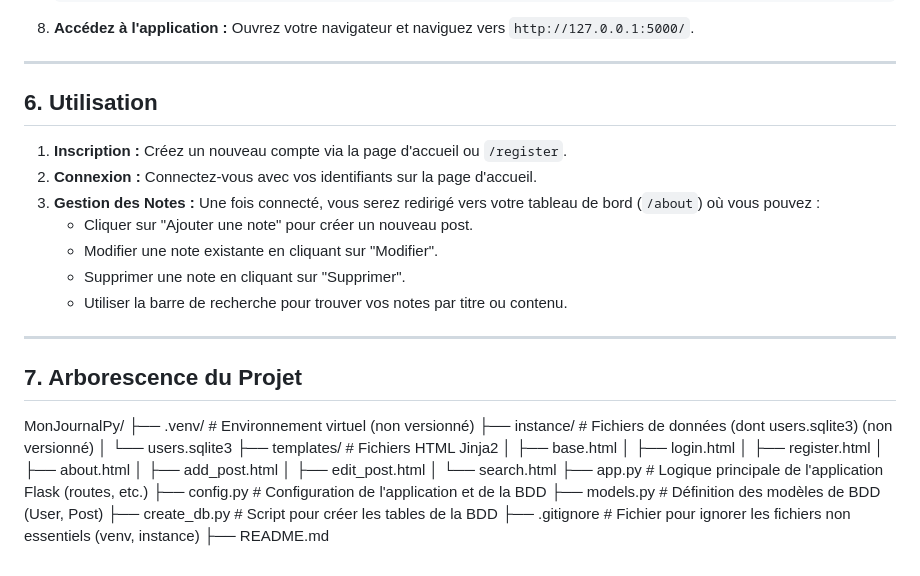
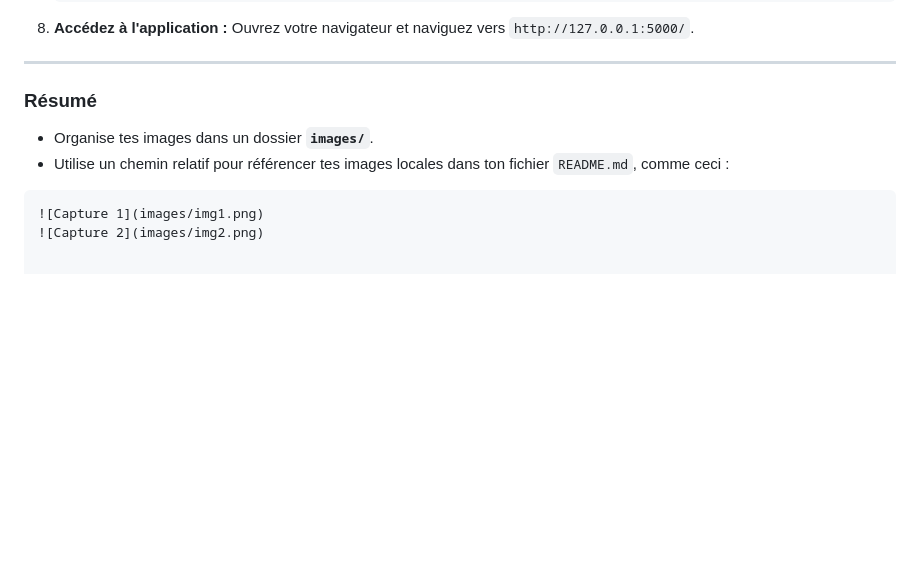
Before and after one commit to Alex171-studo/MonJournalPy, a Markdown page: README.md, the part around the change printed below. GitHub-like rendering; blank space fills up the shorter version.

Commit message:
Lancement du projet MonJournalPy

````diff
--- a/README.md
+++ b/README.md
@@ -152,35 +157,11 @@ Suivez ces étapes pour configurer et exécuter MonJournalPy localement.
 
 ---
 
-## 6. Utilisation
+### Résumé
 
-1.  **Inscription :** Créez un nouveau compte via la page d'accueil ou `/register`.
-2.  **Connexion :** Connectez-vous avec vos identifiants sur la page d'accueil.
-3.  **Gestion des Notes :** Une fois connecté, vous serez redirigé vers votre tableau de bord (`/about`) où vous pouvez :
-    * Cliquer sur "Ajouter une note" pour créer un nouveau post.
-    * Modifier une note existante en cliquant sur "Modifier".
-    * Supprimer une note en cliquant sur "Supprimer".
-    * Utiliser la barre de recherche pour trouver vos notes par titre ou contenu.
+- Organise tes images dans un dossier **`images/`**.
+- Utilise un chemin relatif pour référencer tes images locales dans ton fichier `README.md`, comme ceci :
 
----
-
-## 7. Arborescence du Projet
-
-MonJournalPy/
-├── .venv/                  # Environnement virtuel (non versionné)
-├── instance/               # Fichiers de données (dont users.sqlite3) (non versionné)
-│   └── users.sqlite3
-├── templates/              # Fichiers HTML Jinja2
-│   ├── base.html
-│   ├── login.html
-│   ├── register.html
-│   ├── about.html
-│   ├── add_post.html
-│   ├── edit_post.html
-│   └── search.html
-├── app.py                  # Logique principale de l'application Flask (routes, etc.)
-├── config.py               # Configuration de l'application et de la BDD
-├── models.py               # Définition des modèles de BDD (User, Post)
-├── create_db.py            # Script pour créer les tables de la BDD
-├── .gitignore              # Fichier pour ignorer les fichiers non essentiels (venv, instance)
-├── README.md
+```markdown
+![Capture 1](images/img1.png)
+![Capture 2](images/img2.png)
````
Also changed, not shown: other parts of README.md (+5 -0 lines).
